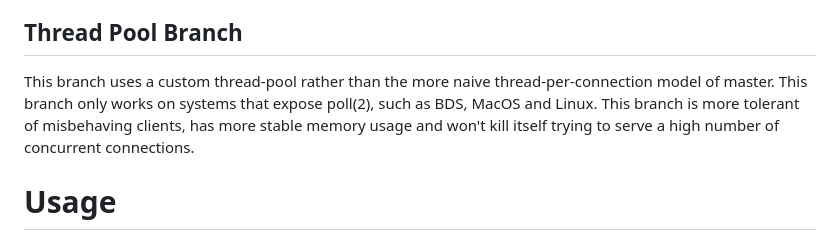
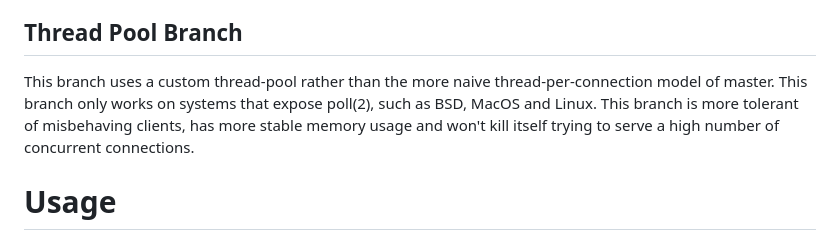
Before and after one commit to karlseguin/http.zig, a Markdown page: readme.md, the part around the change. Rendered like a GitHub page.

Commit message:
BDS -> BSD :/

```diff
--- a/readme.md
+++ b/readme.md
@@ -10,7 +10,7 @@ This library supports native Zig module (introduced in 0.11). Add a "httpz" depe
 Please consider running http.zig behind a robust reverse proxy (e.g. NGINX). First, it doesn't support TLS termination. Second, this library was written at a time where async support was being temporarily dropped from Zig. I want http.zig to be robust, but I don't want to write a cross-platform I/O interface only to have to scrap it when async is re-added to Zig. As such, the current implementation can be considered a stopgap until async is properly supported. Of particularly note is the ability for a misbehaving client to stall legitimate requests from being processed. (essentially by feeding a single byte per timeout interval).
 
 ## Thread Pool Branch
-This branch uses a custom thread-pool rather than the more naive thread-per-connection model of master. This branch only works on systems that expose poll(2), such as BDS, MacOS and Linux. This branch is more tolerant of misbehaving clients, has more stable memory usage and won't kill itself trying to serve a high number of concurrent connections.
+This branch uses a custom thread-pool rather than the more naive thread-per-connection model of master. This branch only works on systems that expose poll(2), such as BSD, MacOS and Linux. This branch is more tolerant of misbehaving clients, has more stable memory usage and won't kill itself trying to serve a high number of concurrent connections.
 
 # Usage
 
```
